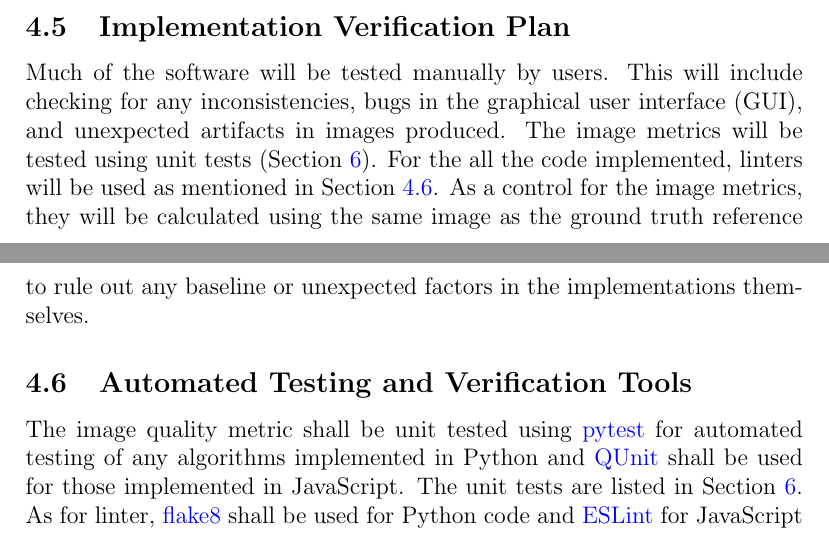
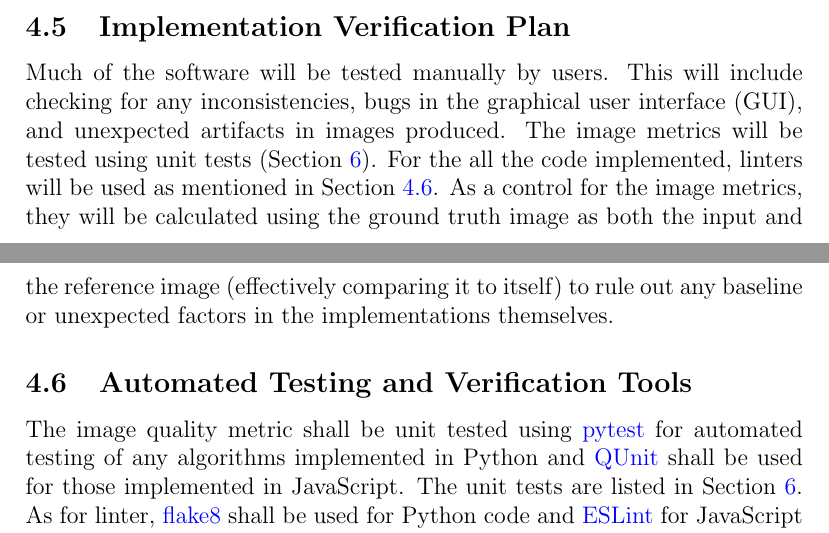
Before and after one commit to joedf/CAS741_w23, a LaTeX document (docs/VnVPlan/VnVPlan.tex): two parts of pages 8 and 9 of 24, joined at a grey line, cut so that both start at the same text. Compiled offline with pdfLaTeX.

Commit message:
resolve #32

```diff
--- a/docs/VnVPlan/VnVPlan.tex
+++ b/docs/VnVPlan/VnVPlan.tex
@@ -207,8 +208,9 @@ any inconsistencies, bugs in the graphical user interface (GUI), and unexpected
 artifacts in images produced.
 The image metrics will be tested using unit tests (Section \ref{sec_unittest}). For the
 all the code implemented, linters will be used as mentioned in Section \ref{sec_autotest_tools}.
-As a control for the image metrics, they will be calculated using the same image as the ground truth
-reference to rule out any baseline or unexpected factors in the implementations themselves.
+As a control for the image metrics, they will be calculated using the ground truth image as both the
+input and the reference image (effectively comparing it to itself)
+to rule out any baseline or unexpected factors in the implementations themselves.
 
 
 \subsection{Automated Testing and Verification Tools} \label{sec_autotest_tools}
```
Also changed, not shown: docs/VnVPlan/VnVPlan.pdf, docs/VnVPlan/VnVPlan.tex (1 more changed lines).
